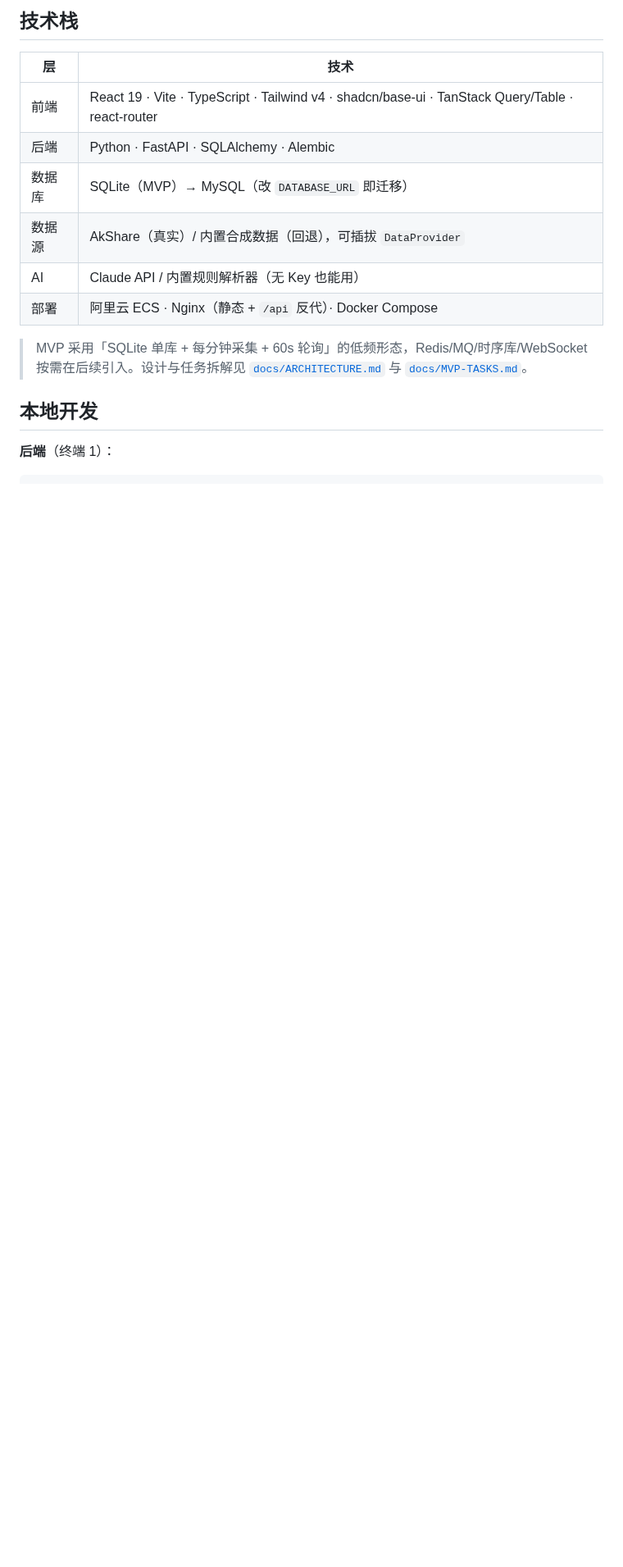
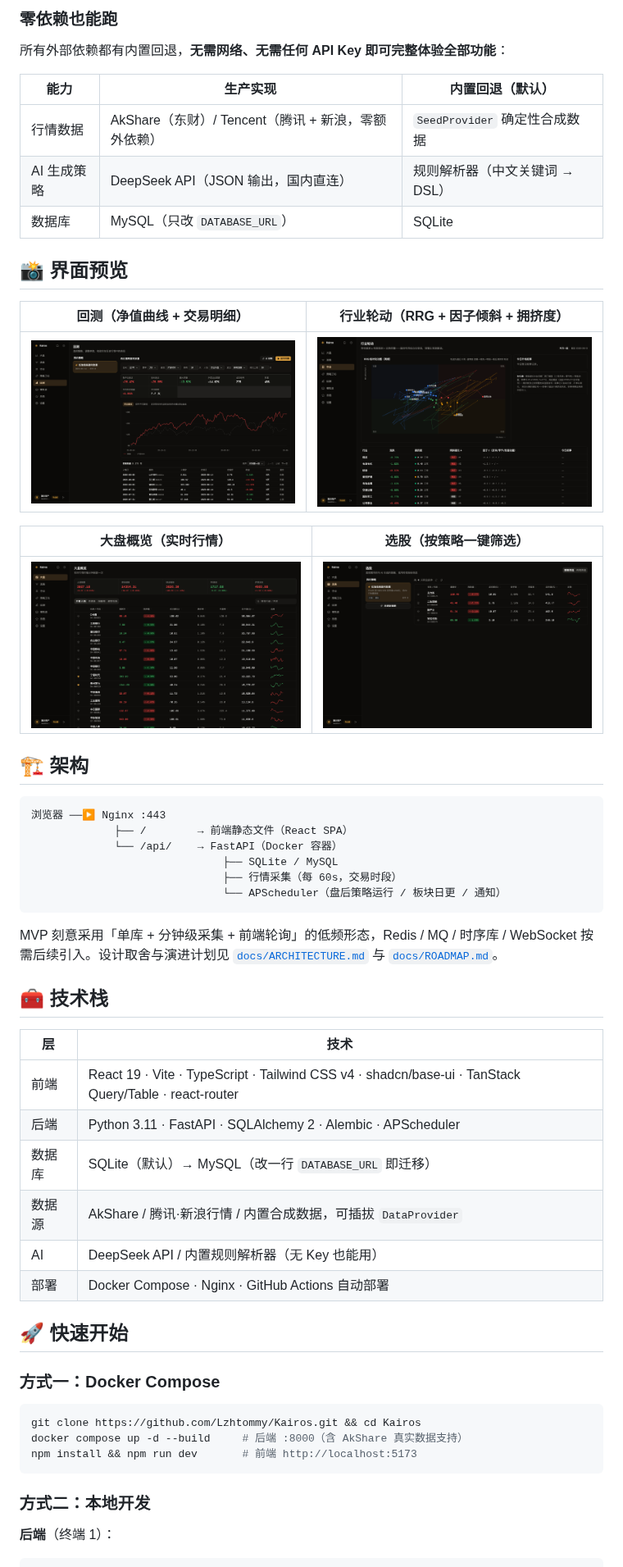
Before and after one commit to Lzhtommy/Kairos, a Markdown page: README.md, the part around one of its changes. Shown at 82% size. GitHub-like rendering; pictures changed too: docs/screenshots/backtest.png (added), docs/screenshots/dashboard.png (added), docs/screenshots/screener.png (added); blank space fills up the shorter version.

````diff
--- a/README.md
+++ b/README.md
@@ -10,17 +32,58 @@
 
-## 技术栈
+### 零依赖也能跑
+
+所有外部依赖都有内置回退，**无需网络、无需任何 API Key 即可完整体验全部功能**：
+
+| 能力 | 生产实现 | 内置回退（默认） |
+|---|---|---|
+| 行情数据 | AkShare（东财）/ Tencent（腾讯 + 新浪，零额外依赖） | `SeedProvider` 确定性合成数据 |
+| AI 生成策略 | DeepSeek API（JSON 输出，国内直连） | 规则解析器（中文关键词 → DSL） |
+| 数据库 | MySQL（只改 `DATABASE_URL`） | SQLite |
+
+## 📸 界面预览
+
+| 回测（净值曲线 + 交易明细） | 行业轮动（RRG + 因子倾斜 + 拥挤度） |
+|---|---|
+| ![回测](./docs/screenshots/backtest.png) | ![行业轮动](./docs/screenshots/sector.png) |
+
+| 大盘概览（实时行情） | 选股（按策略一键筛选） |
+|---|---|
+| ![大盘概览](./docs/screenshots/dashboard.png) | ![选股](./docs/screenshots/screener.png) |
+
+## 🏗 架构
+
+```
+浏览器 ──▶ Nginx :443
+             ├── /        → 前端静态文件（React SPA）
+             └── /api/    → FastAPI（Docker 容器）
+                              ├── SQLite / MySQL
+                              ├── 行情采集（每 60s，交易时段）
+                              └── APScheduler（盘后策略运行 / 板块日更 / 通知）
+```
+
+MVP 刻意采用「单库 + 分钟级采集 + 前端轮询」的低频形态，Redis / MQ / 时序库 / WebSocket 按需后续引入。设计取舍与演进计划见 [`docs/ARCHITECTURE.md`](./docs/ARCHITECTURE.md) 与 [`docs/ROADMAP.md`](./docs/ROADMAP.md)。
+
+## 🧰 技术栈
 
 | 层 | 技术 |
 |---|---|
-| 前端 | React 19 · Vite · TypeScript · Tailwind v4 · shadcn/base-ui · TanStack Query/Table · react-router |
-| 后端 | Python · FastAPI · SQLAlchemy · Alembic |
-| 数据库 | SQLite（MVP）→ MySQL（改 `DATABASE_URL` 即迁移） |
-| 数据源 | AkShare（真实）/ 内置合成数据（回退），可插拔 `DataProvider` |
-| AI | Claude API / 内置规则解析器（无 Key 也能用） |
-| 部署 | 阿里云 ECS · Nginx（静态 + `/api` 反代）· Docker Compose |
+| 前端 | React 19 · Vite · TypeScript · Tailwind CSS v4 · shadcn/base-ui · TanStack Query/Table · react-router |
+| 后端 | Python 3.11 · FastAPI · SQLAlchemy 2 · Alembic · APScheduler |
+| 数据库 | SQLite（默认）→ MySQL（改一行 `DATABASE_URL` 即迁移） |
+| 数据源 | AkShare / 腾讯·新浪行情 / 内置合成数据，可插拔 `DataProvider` |
+| AI | DeepSeek API / 内置规则解析器（无 Key 也能用） |
+| 部署 | Docker Compose · Nginx · GitHub Actions 自动部署 |
 
-> MVP 采用「SQLite 单库 + 每分钟采集 + 60s 轮询」的低频形态，Redis/MQ/时序库/WebSocket 按需在后续引入。设计与任务拆解见 [`docs/ARCHITECTURE.md`](./docs/ARCHITECTURE.md) 与 [`docs/MVP-TASKS.md`](./docs/MVP-TASKS.md)。
+## 🚀 快速开始
 
-## 本地开发
+### 方式一：Docker Compose
+
+```bash
+git clone https://github.com/Lzhtommy/Kairos.git && cd Kairos
+docker compose up -d --build     # 后端 :8000（含 AkShare 真实数据支持）
+npm install && npm run dev       # 前端 http://localhost:5173
+```
+
+### 方式二：本地开发
 
 **后端**（终端 1）：
````
Also changed, not shown: other parts of README.md (+99 -10 lines), docs/screenshots/landing.png (added), docs/screenshots/strategy.png (added), 1 other file.
